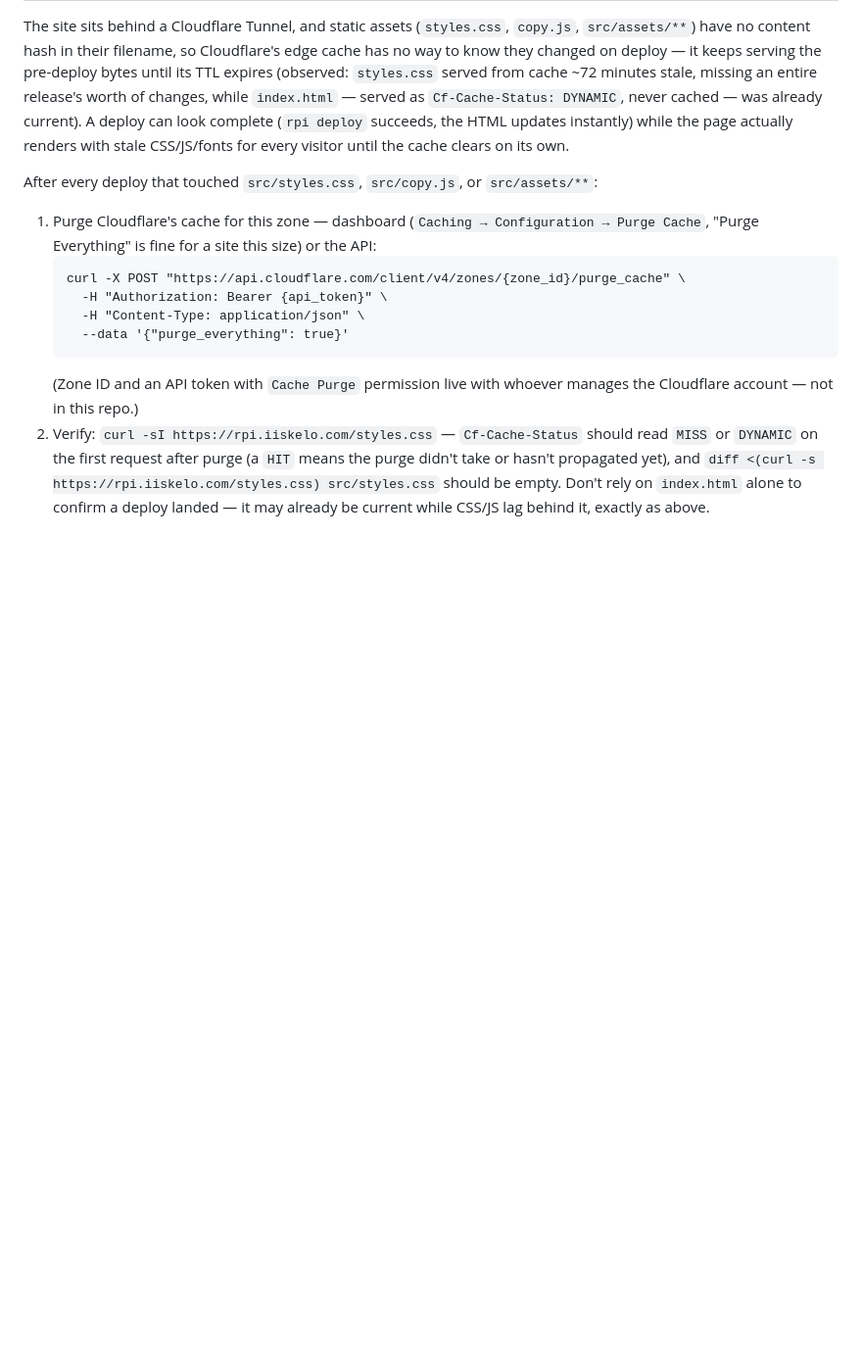
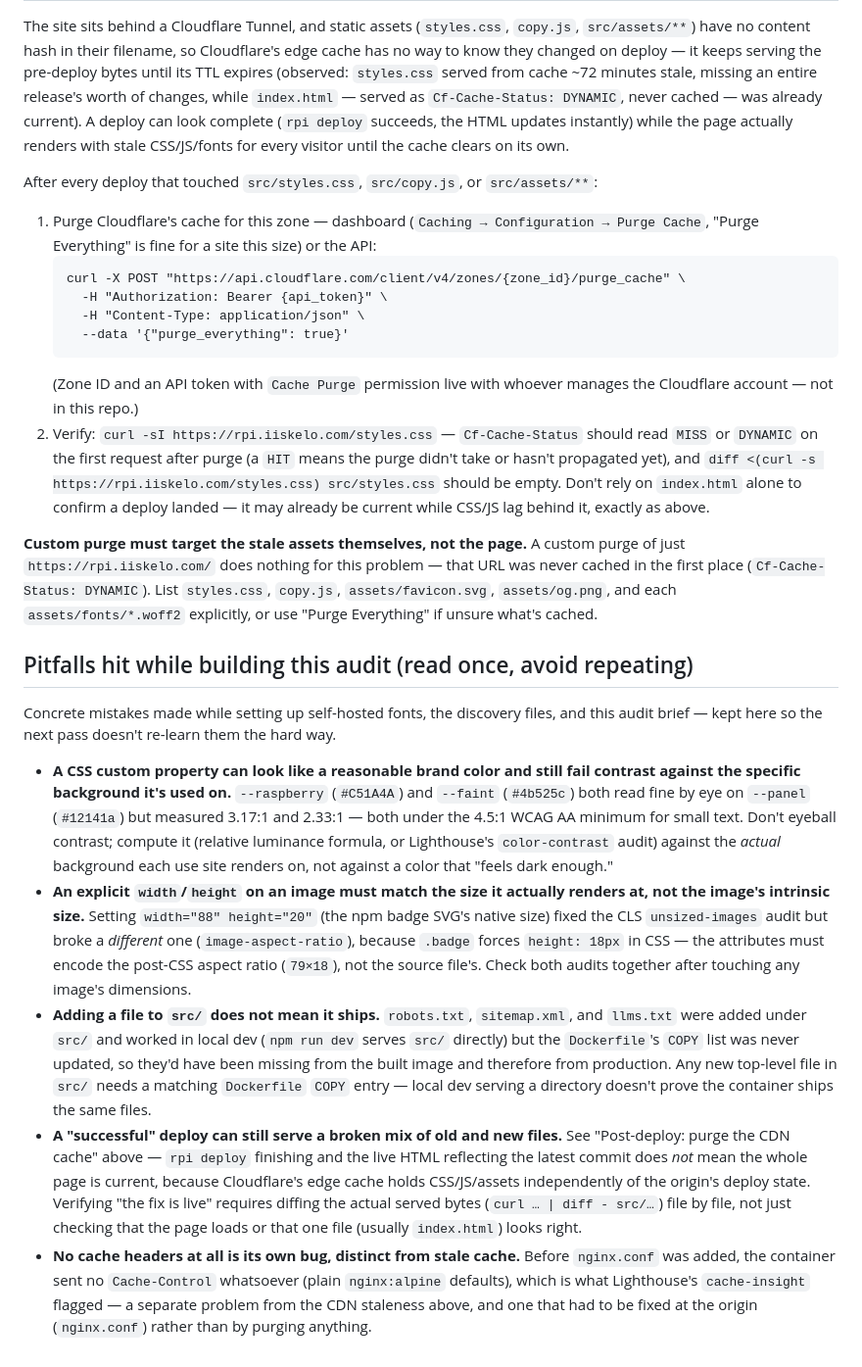
Before and after one commit to khmilevoi/rpi-deploy-site, a Markdown page: docs/landing-audit.md, the part around the change. Shown at 98% size. Rendered like a GitHub page; blank space fills up the shorter version.

Commit message:
docs: record pitfalls hit while building the audit and discovery files
Contrast must be measured against the actual background, not eyeballed;
explicit image width/height must match post-CSS render size, not the
source file's; new src/ files need a matching Dockerfile COPY entry or
they never reach the built image; a deploy can leave stale CSS/JS
behind a fresh index.html via CDN edge caching; missing cache headers
is a distinct bug from stale cache. Also clarifies that a custom CDN
purge must target the stale asset URLs, not the page URL.

Co-Authored-By: Claude Sonnet 5 <noreply@anthropic.com>

```diff
--- a/docs/landing-audit.md
+++ b/docs/landing-audit.md
@@ -249,3 +249,45 @@ After every deploy that touched `src/styles.css`, `src/copy.js`, or `src/assets/
    take or hasn't propagated yet), and `diff <(curl -s https://rpi.iiskelo.com/styles.css)
    src/styles.css` should be empty. Don't rely on `index.html` alone to confirm a deploy
    landed — it may already be current while CSS/JS lag behind it, exactly as above.
+
+**Custom purge must target the stale assets themselves, not the page.** A custom purge of
+just `https://rpi.iiskelo.com/` does nothing for this problem — that URL was never cached
+in the first place (`Cf-Cache-Status: DYNAMIC`). List `styles.css`, `copy.js`,
+`assets/favicon.svg`, `assets/og.png`, and each `assets/fonts/*.woff2` explicitly, or use
+"Purge Everything" if unsure what's cached.
+
+## Pitfalls hit while building this audit (read once, avoid repeating)
+
+Concrete mistakes made while setting up self-hosted fonts, the discovery files, and this
+audit brief — kept here so the next pass doesn't re-learn them the hard way.
+
+- **A CSS custom property can look like a reasonable brand color and still fail contrast
+  against the specific background it's used on.** `--raspberry` (`#C51A4A`) and `--faint`
+  (`#4b525c`) both read fine by eye on `--panel` (`#12141a`) but measured 3.17:1 and 2.33:1
+  — both under the 4.5:1 WCAG AA minimum for small text. Don't eyeball contrast; compute it
+  (relative luminance formula, or Lighthouse's `color-contrast` audit) against the *actual*
+  background each use site renders on, not against a color that "feels dark enough."
+- **An explicit `width`/`height` on an image must match the size it actually renders at,
+  not the image's intrinsic size.** Setting `width="88" height="20"` (the npm badge SVG's
+  native size) fixed the CLS `unsized-images` audit but broke a *different* one
+  (`image-aspect-ratio`), because `.badge` forces `height: 18px` in CSS — the attributes
+  must encode the post-CSS aspect ratio (`79×18`), not the source file's. Check both audits
+  together after touching any image's dimensions.
+- **Adding a file to `src/` does not mean it ships.** `robots.txt`, `sitemap.xml`, and
+  `llms.txt` were added under `src/` and worked in local dev (`npm run dev` serves `src/`
+  directly) but the `Dockerfile`'s `COPY` list was never updated, so they'd have been
+  missing from the built image and therefore from production. Any new top-level file in
+  `src/` needs a matching `Dockerfile` `COPY` entry — local dev serving a directory doesn't
+  prove the container ships the same files.
+- **A "successful" deploy can still serve a broken mix of old and new files.** See
+  "Post-deploy: purge the CDN cache" above — `rpi deploy` finishing and the live HTML
+  reflecting the latest commit does *not* mean the whole page is current, because
+  Cloudflare's edge cache holds CSS/JS/assets independently of the origin's deploy state.
+  Verifying "the fix is live" requires diffing the actual served bytes
+  (`curl … | diff - src/…`) file by file, not just checking that the page loads or that one
+  file (usually `index.html`) looks right.
+- **No cache headers at all is its own bug, distinct from stale cache.** Before
+  `nginx.conf` was added, the container sent no `Cache-Control` whatsoever (plain
+  `nginx:alpine` defaults), which is what Lighthouse's `cache-insight` flagged — a separate
+  problem from the CDN staleness above, and one that had to be fixed at the origin
+  (`nginx.conf`) rather than by purging anything.
```
